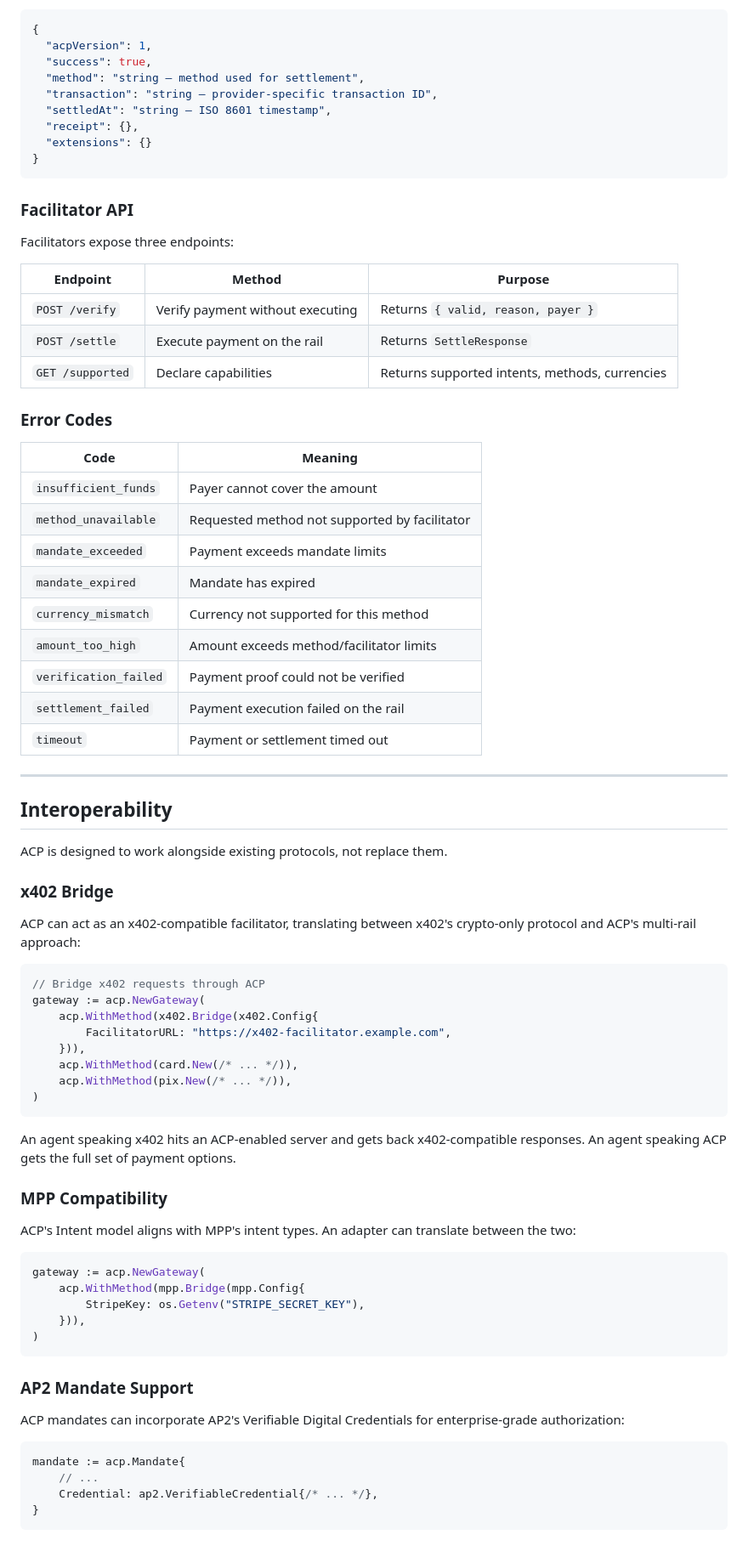
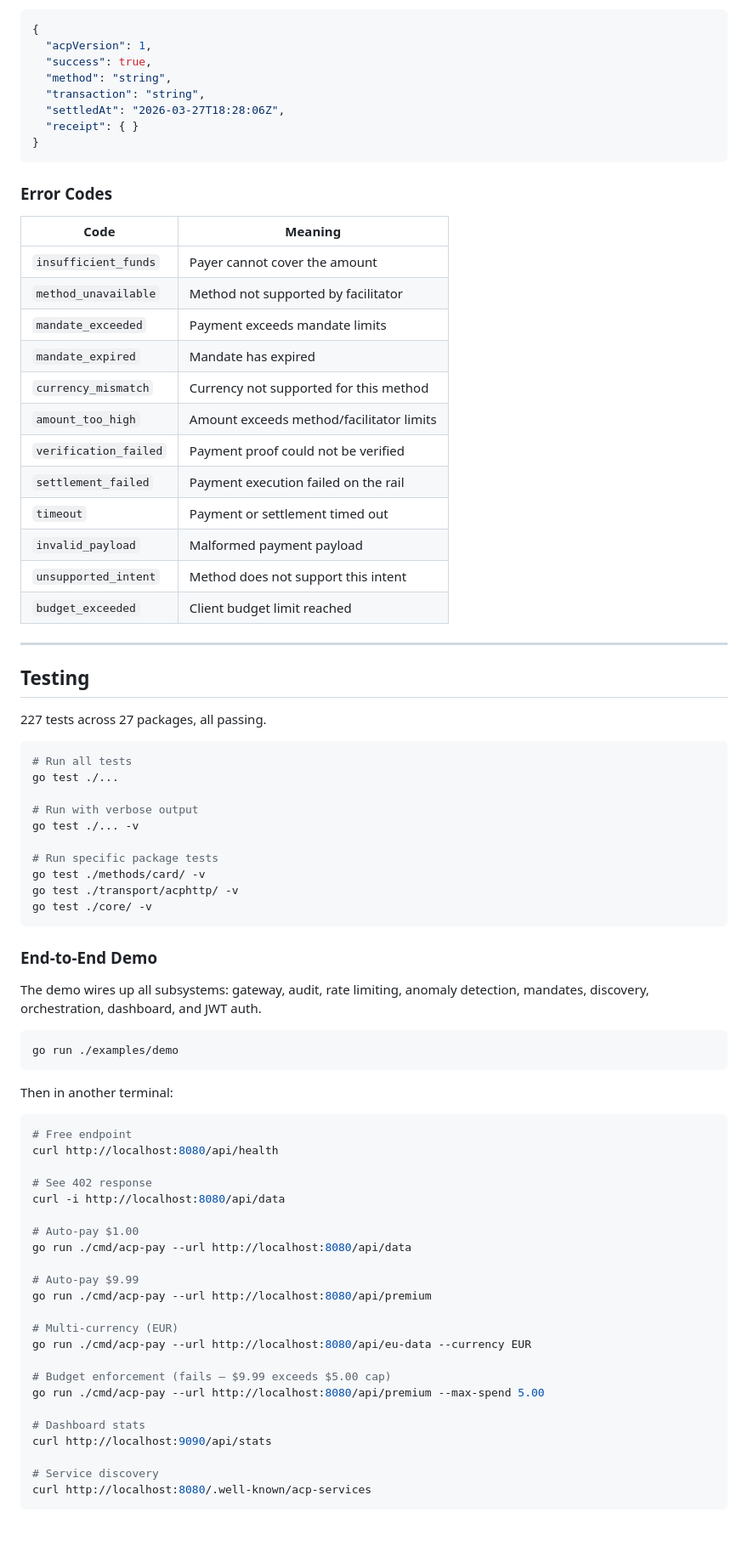
Before and after one commit to MartinPirate/acp, a Markdown page: README.md, the part around one of its changes. Shown at 85% size. Rendered like a GitHub page.

````diff
--- a/README.md
+++ b/README.md
@@ -448,30 +481,19 @@ Returned in the `ACP-Payment-Response` header (base64-encoded) with the 200 resp
 {
   "acpVersion": 1,
   "success": true,
-  "method": "string — method used for settlement",
-  "transaction": "string — provider-specific transaction ID",
-  "settledAt": "string — ISO 8601 timestamp",
-  "receipt": {},
-  "extensions": {}
+  "method": "string",
+  "transaction": "string",
+  "settledAt": "2026-03-27T18:28:06Z",
+  "receipt": { }
 }
 ```
-
-### Facilitator API
-
-Facilitators expose three endpoints:
-
-| Endpoint | Method | Purpose |
-|---|---|---|
-| `POST /verify` | Verify payment without executing | Returns `{ valid, reason, payer }` |
-| `POST /settle` | Execute payment on the rail | Returns `SettleResponse` |
-| `GET /supported` | Declare capabilities | Returns supported intents, methods, currencies |
 
 ### Error Codes
 
 | Code | Meaning |
 |---|---|
 | `insufficient_funds` | Payer cannot cover the amount |
-| `method_unavailable` | Requested method not supported by facilitator |
+| `method_unavailable` | Method not supported by facilitator |
 | `mandate_exceeded` | Payment exceeds mandate limits |
 | `mandate_expired` | Mandate has expired |
 | `currency_mismatch` | Currency not supported for this method |
@@ -479,48 +501,62 @@ Facilitators expose three endpoints:
 | `verification_failed` | Payment proof could not be verified |
 | `settlement_failed` | Payment execution failed on the rail |
 | `timeout` | Payment or settlement timed out |
+| `invalid_payload` | Malformed payment payload |
+| `unsupported_intent` | Method does not support this intent |
+| `budget_exceeded` | Client budget limit reached |
 
 ---
 
-## Interoperability
+## Testing
 
-ACP is designed to work alongside existing protocols, not replace them.
+227 tests across 27 packages, all passing.
 
-### x402 Bridge
+```bash
+# Run all tests
+go test ./...
 
-ACP can act as an x402-compatible facilitator, translating between x402's crypto-only protocol and ACP's multi-rail approach:
+# Run with verbose output
+go test ./... -v
 
-```go
-// Bridge x402 requests through ACP
-gateway := acp.NewGateway(
-    acp.WithMethod(x402.Bridge(x402.Config{
-        FacilitatorURL: "https://x402-facilitator.example.com",
-    })),
-    acp.WithMethod(card.New(/* ... */)),
-    acp.WithMethod(pix.New(/* ... */)),
-)
+# Run specific package tests
+go test ./methods/card/ -v
+go test ./transport/acphttp/ -v
+go test ./core/ -v
 ```
 
-An agent speaking x402 hits an ACP-enabled server and gets back x402-compatible responses. An agent speaking ACP gets the full set of payment options.
+### End-to-End Demo
 
-### MPP Compatibility
+The demo wires up all subsystems: gateway, audit, rate limiting, anomaly detection, mandates, discovery, orchestration, dashboard, and JWT auth.
 
-ACP's Intent model aligns with MPP's intent types. An adapter can translate between the two:
-
-```go
-gateway := acp.NewGateway(
-    acp.WithMethod(mpp.Bridge(mpp.Config{
-        StripeKey: os.Getenv("STRIPE_SECRET_KEY"),
-    })),
-)
+```bash
+go run ./examples/demo
 ```
 
-### AP2 Mandate Support
+Then in another terminal:
 
-ACP mandates can incorporate AP2's Verifiable Digital Credentials for enterprise-grade authorization:
+```bash
+# Free endpoint
+curl http://localhost:8080/api/health
 
-```go
-mandate := acp.Mandate{
-    // ...
-    Credential: ap2.VerifiableCredential{/* ... */},
-}
+# See 402 response
+curl -i http://localhost:8080/api/data
+
+# Auto-pay $1.00
+go run ./cmd/acp-pay --url http://localhost:8080/api/data
+
+# Auto-pay $9.99
+go run ./cmd/acp-pay --url http://localhost:8080/api/premium
+
+# Multi-currency (EUR)
+go run ./cmd/acp-pay --url http://localhost:8080/api/eu-data --currency EUR
+
+# Budget enforcement (fails — $9.99 exceeds $5.00 cap)
+go run ./cmd/acp-pay --url http://localhost:8080/api/premium --max-spend 5.00
+
+# Dashboard stats
+curl http://localhost:9090/api/stats
+
+# Service discovery
+curl http://localhost:8080/.well-known/acp-services
+```
+
````
Also changed, not shown: other parts of README.md (+318 -304 lines).
